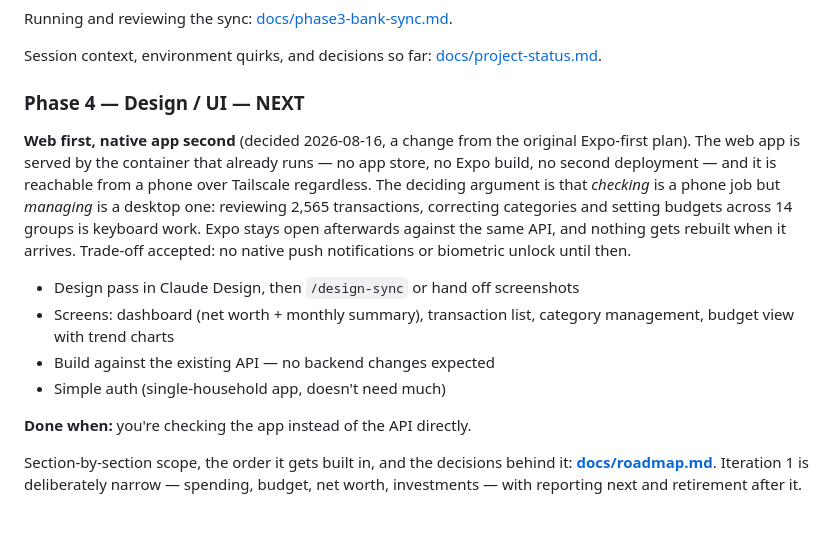
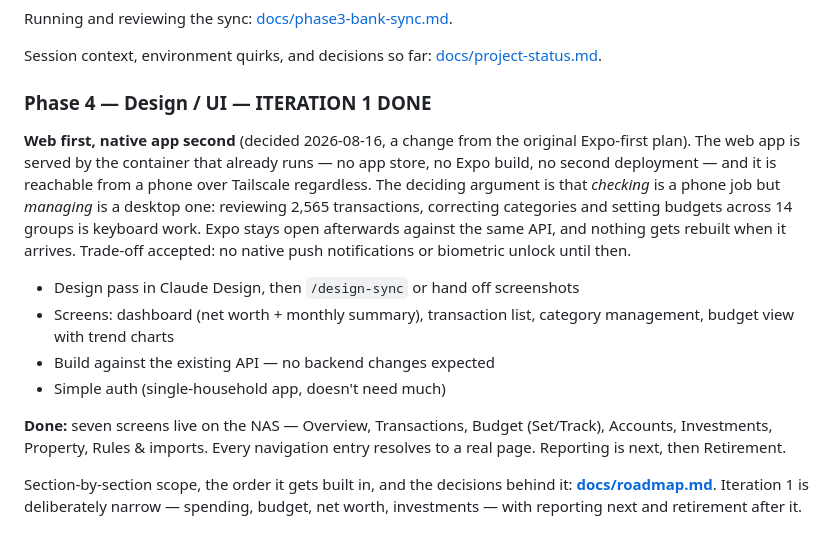
Before and after one commit to yangtaowang1111/household-finance-app, a Markdown page: CLAUDE.md, the part around the change. Drawn GitHub-style.

```diff
--- a/CLAUDE.md
+++ b/CLAUDE.md
@@ -114,7 +114,7 @@ Running and reviewing the sync: [docs/phase3-bank-sync.md](docs/phase3-bank-sync
 
 Session context, environment quirks, and decisions so far: [docs/project-status.md](docs/project-status.md).
 
-### Phase 4 — Design / UI — NEXT
+### Phase 4 — Design / UI — ITERATION 1 DONE
 
 **Web first, native app second** (decided 2026-08-16, a change from the original
 Expo-first plan). The web app is served by the container that already runs — no
@@ -132,7 +132,9 @@ until then.
 - Build against the existing API — no backend changes expected
 - Simple auth (single-household app, doesn't need much)
 
-**Done when:** you're checking the app instead of the API directly.
+**Done:** seven screens live on the NAS — Overview, Transactions, Budget
+(Set/Track), Accounts, Investments, Property, Rules & imports. Every navigation
+entry resolves to a real page. Reporting is next, then Retirement.
 
 Section-by-section scope, the order it gets built in, and the decisions behind
 it: **[docs/roadmap.md](docs/roadmap.md)**. Iteration 1 is deliberately narrow —
```
Also changed, not shown: docs/roadmap.md (+16 -7 lines).
